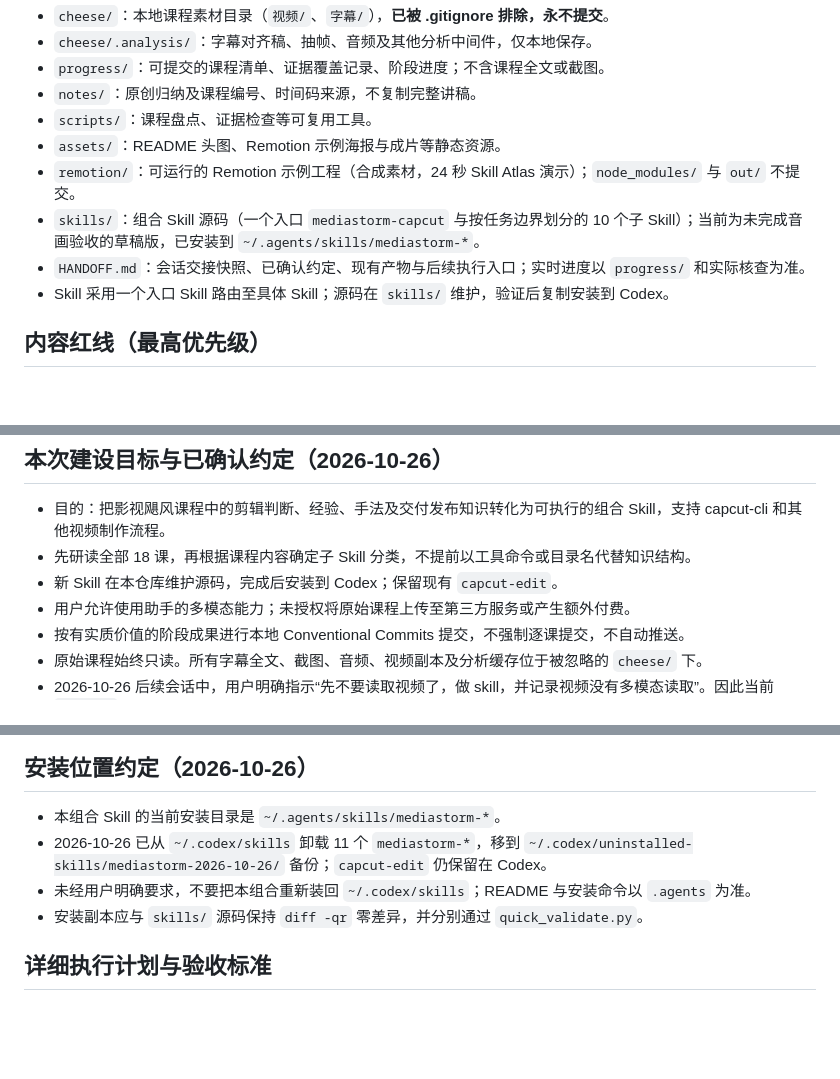
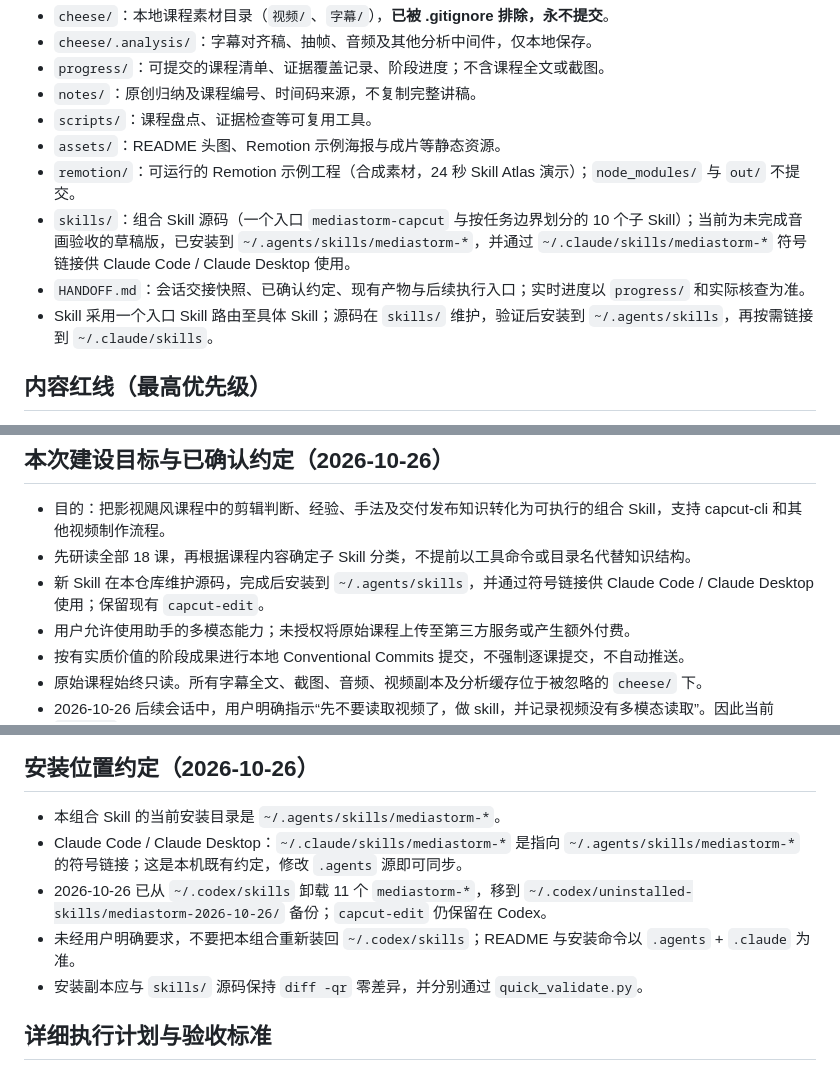
Before and after one commit to Ariakage/mediastorm-capcut-skill, a Markdown page: AGENTS.md, 3 parts joined by grey strips. Drawn GitHub-style; blank space fills up the shorter version.

```diff
--- a/AGENTS.md
+++ b/AGENTS.md
@@ -18,9 +18,9 @@
 - `scripts/`：课程盘点、证据检查等可复用工具。
 - `assets/`：README 头图、Remotion 示例海报与成片等静态资源。
 - `remotion/`：可运行的 Remotion 示例工程（合成素材，24 秒 Skill Atlas 演示）；`node_modules/` 与 `out/` 不提交。
-- `skills/`：组合 Skill 源码（一个入口 `mediastorm-capcut` 与按任务边界划分的 10 个子 Skill）；当前为未完成音画验收的草稿版，已安装到 `~/.agents/skills/mediastorm-*`。
+- `skills/`：组合 Skill 源码（一个入口 `mediastorm-capcut` 与按任务边界划分的 10 个子 Skill）；当前为未完成音画验收的草稿版，已安装到 `~/.agents/skills/mediastorm-*`，并通过 `~/.claude/skills/mediastorm-*` 符号链接供 Claude Code / Claude Desktop 使用。
 - `HANDOFF.md`：会话交接快照、已确认约定、现有产物与后续执行入口；实时进度以 `progress/` 和实际核查为准。
-- Skill 采用一个入口 Skill 路由至具体 Skill；源码在 `skills/` 维护，验证后复制安装到 Codex。
+- Skill 采用一个入口 Skill 路由至具体 Skill；源码在 `skills/` 维护，验证后安装到 `~/.agents/skills`，再按需链接到 `~/.claude/skills`。
 
 ## 内容红线（最高优先级）
 
@@ -83,7 +83,7 @@ chore: 添加 .gitignore
 
 - 目的：把影视飓风课程中的剪辑判断、经验、手法及交付发布知识转化为可执行的组合 Skill，支持 capcut-cli 和其他视频制作流程。
 - 先研读全部 18 课，再根据课程内容确定子 Skill 分类，不提前以工具命令或目录名代替知识结构。
-- 新 Skill 在本仓库维护源码，完成后安装到 Codex；保留现有 `capcut-edit`。
+- 新 Skill 在本仓库维护源码，完成后安装到 `~/.agents/skills`，并通过符号链接供 Claude Code / Claude Desktop 使用；保留现有 `capcut-edit`。
 - 用户允许使用助手的多模态能力；未授权将原始课程上传至第三方服务或产生额外付费。
 - 按有实质价值的阶段成果进行本地 Conventional Commits 提交，不强制逐课提交，不自动推送。
 - 原始课程始终只读。所有字幕全文、截图、音频、视频副本及分析缓存位于被忽略的 `cheese/` 下。
@@ -110,8 +110,9 @@ chore: 添加 .gitignore
 ## 安装位置约定（2026-10-26）
 
 - 本组合 Skill 的当前安装目录是 `~/.agents/skills/mediastorm-*`。
+- Claude Code / Claude Desktop：`~/.claude/skills/mediastorm-*` 是指向 `~/.agents/skills/mediastorm-*` 的符号链接；这是本机既有约定，修改 `.agents` 源即可同步。
 - 2026-10-26 已从 `~/.codex/skills` 卸载 11 个 `mediastorm-*`，移到 `~/.codex/uninstalled-skills/mediastorm-2026-10-26/` 备份；`capcut-edit` 仍保留在 Codex。
-- 未经用户明确要求，不要把本组合重新装回 `~/.codex/skills`；README 与安装命令以 `.agents` 为准。
+- 未经用户明确要求，不要把本组合重新装回 `~/.codex/skills`；README 与安装命令以 `.agents` + `.claude` 为准。
 - 安装副本应与 `skills/` 源码保持 `diff -qr` 零差异，并分别通过 `quick_validate.py`。
 
 ## 详细执行计划与验收标准
```
Also changed, not shown: other parts of AGENTS.md (+1 -0 lines), HANDOFF.md (+6 -3 lines), README.md (+17 -4 lines).
